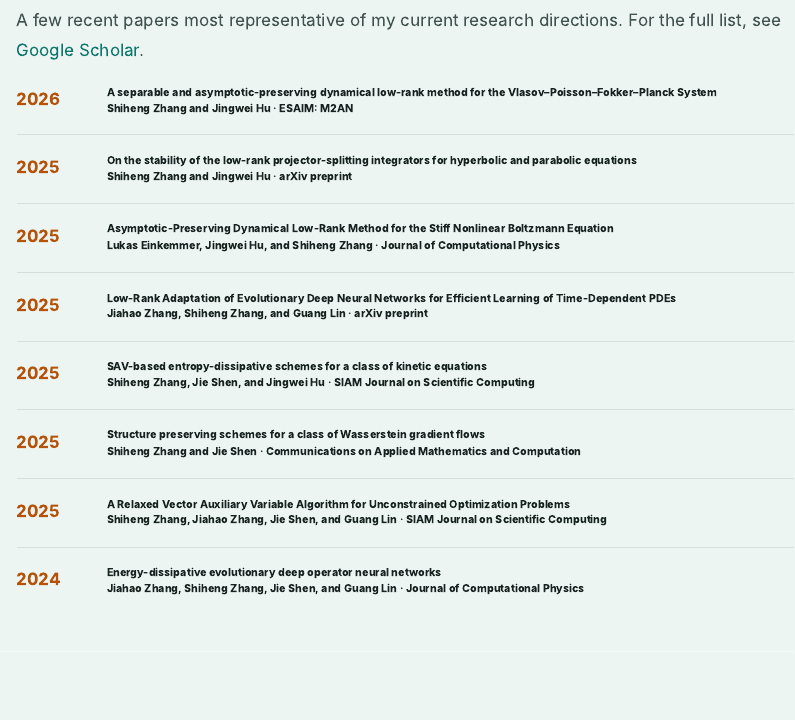
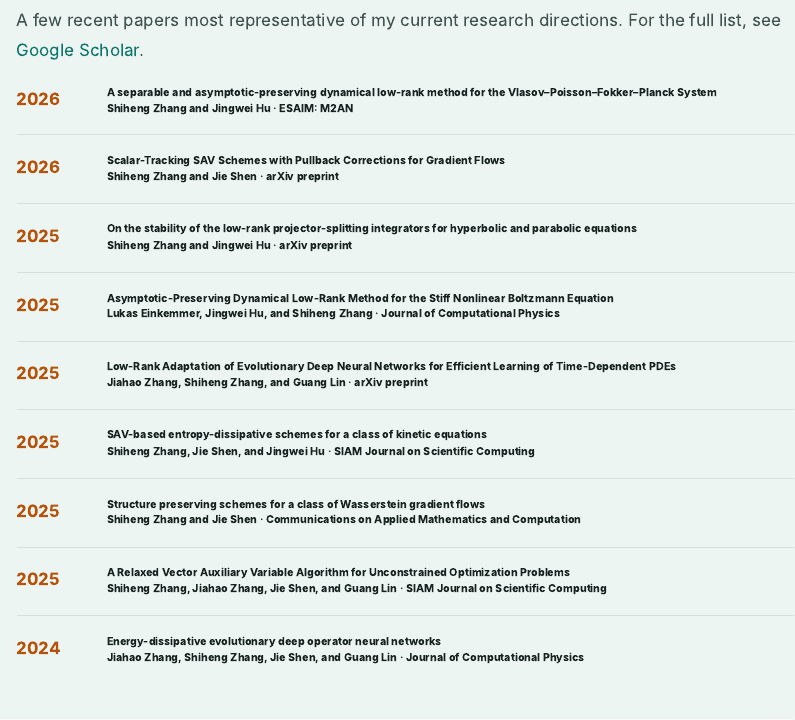
Before and after one commit to shzhang3/shzhang3.github.io, a Quarto document (index.qmd): the page in a window 1100 px wide, from 1560 px down. Rendered offline with R 4.5, knitr and Pandoc in place of Quarto, with nearby package versions.

Commit message:
Add scalar-tracking SAV preprint

```diff
--- a/index.qmd
+++ b/index.qmd
@@ -102,6 +102,16 @@ Boeing Research Award, 2025
 ::: {.pub-body}
 **[A separable and asymptotic-preserving dynamical low-rank method for the Vlasov--Poisson--Fokker--Planck System](https://doi.org/10.1051/m2an/2026047)**
 Shiheng Zhang and Jingwei Hu · ESAIM: M2AN
+:::
+:::
+
+::: {.publication-item}
+::: {.pub-year}
+2026
+:::
+::: {.pub-body}
+**[Scalar-Tracking SAV Schemes with Pullback Corrections for Gradient Flows](https://arxiv.org/abs/2606.18551)**\
+Shiheng Zhang and Jie Shen · arXiv preprint
 :::
 :::
 
```
Also changed, not shown: cv/ref.bib (+8 -0 lines), files/Shiheng_Zhang_CV.pdf.
